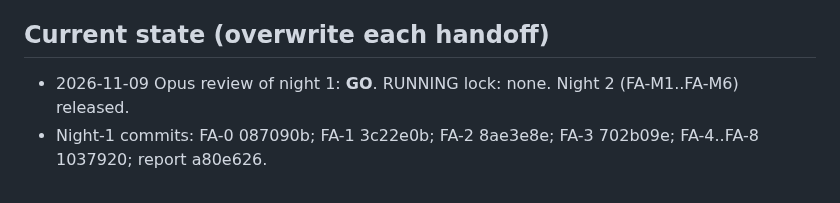
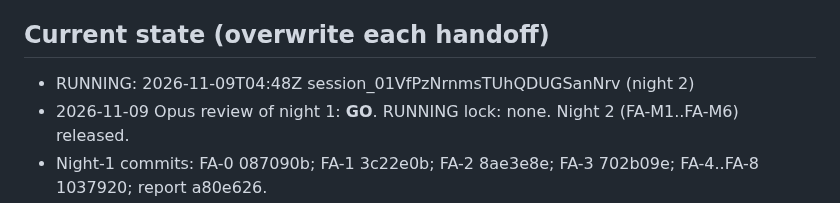
Before and after one commit to nguyenphanvantruong6969-arch/TESTING-DEV, a Markdown page: docs/phien/claude__keen-ride-72sa7t.md, the part around the change. Drawn GitHub-style.

Commit message:
FA-M: night 2 RUNNING lock

```diff
--- a/docs/phien/claude__keen-ride-72sa7t.md
+++ b/docs/phien/claude__keen-ride-72sa7t.md
@@ -40,6 +40,7 @@ Night 2 — Microsoft (released by Opus 2026-11-09; order and dependencies in CH
 - [ ] DEFERRED to term 2: D1 compensation credit — needs FA-10 incentive measurement + Truong's exception to invariant 2
 
 ## Current state (overwrite each handoff)
+- RUNNING: 2026-11-09T04:48Z session_01VfPzNrnmsTUhQDUGSanNrv (night 2)
 - 2026-11-09 Opus review of night 1: **GO**. RUNNING lock: none. Night 2 (FA-M1..FA-M6) released.
 - Night-1 commits: FA-0 087090b; FA-1 3c22e0b; FA-2 8ae3e8e; FA-3 702b09e; FA-4..FA-8 1037920; report a80e626.
 - Review: all 152 non-UI test files 4981 passed, 1 failed, 4 skipped; the failure (`test_van_phong_tu_nhien`, "DAA"
```
